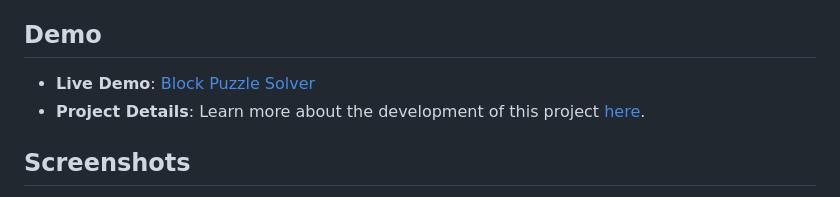
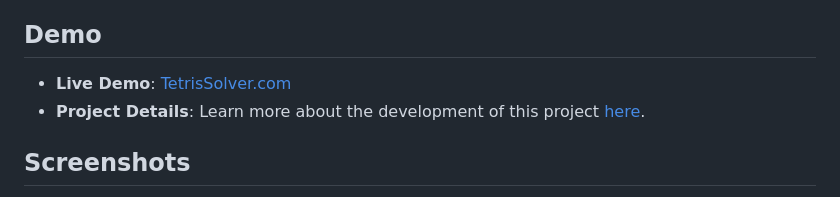
Before and after one commit to JozefJarosciak/TangramPuzzleSolver, a Markdown page: readme.md, the part around the change. Rendered like a GitHub page.

```diff
--- a/readme.md
+++ b/readme.md
@@ -9,7 +9,7 @@ The Block Puzzle Solver is an advanced tool designed to solve tangram and tetris
 - **Timeout Handling**: Ensures solutions are computed within a reasonable time frame.
 
 ## Demo
-- **Live Demo**: [Block Puzzle Solver](https://www.TetrisSolver.com)
+- **Live Demo**: [TetrisSolver.com](https://www.TetrisSolver.com)
 - **Project Details**: Learn more about the development of this project [here](https://www.joe0.com/2018/01/03/n-block-tetromino-tangram-puzzle-solver-in-javascript/).
 
 ## Screenshots
```
